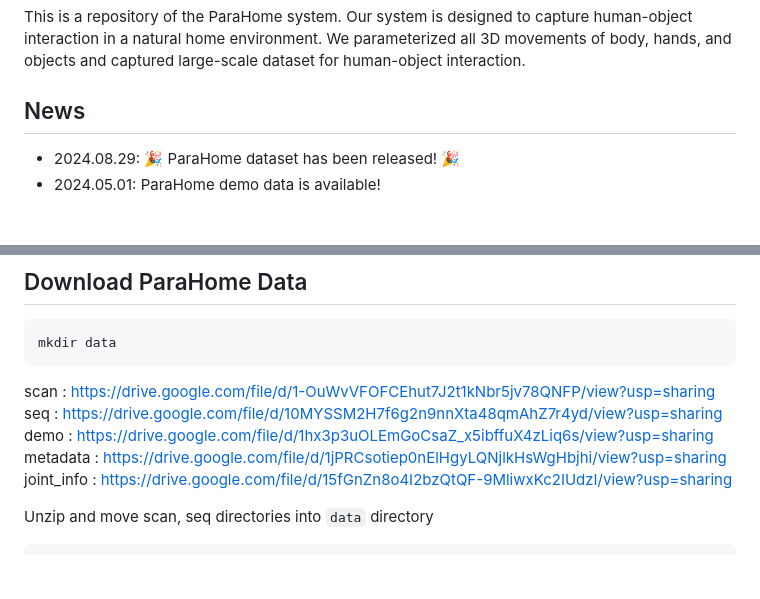
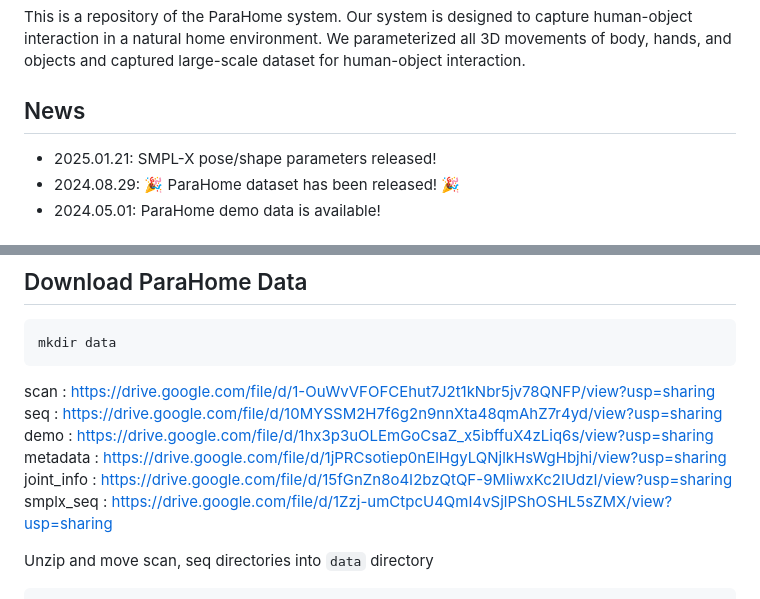
Before and after one commit to snuvclab/ParaHome, a Markdown page: README.md, 2 parts joined by grey strips. Rendered like a GitHub page; blank space fills up the shorter version.

````diff
--- a/README.md
+++ b/README.md
@@ -10,6 +10,7 @@ This is a repository of the ParaHome system. Our system is designed to capture h
 
 
 ## News
+- 2025.01.21: SMPL-X pose/shape parameters released!
 - 2024.08.29: 🎉 ParaHome dataset has been released! 🎉
 - 2024.05.01: ParaHome demo data is available!
 
@@ -41,6 +42,7 @@ seq : https://drive.google.com/file/d/10MYSSM2H7f6g2n9nnXta48qmAhZ7r4yd/view?usp
 demo : https://drive.google.com/file/d/1hx3p3uOLEmGoCsaZ_x5ibffuX4zLiq6s/view?usp=sharing
 metadata : https://drive.google.com/file/d/1jPRCsotiep0nElHgyLQNjlkHsWgHbjhi/view?usp=sharing
 joint_info : https://drive.google.com/file/d/15fGnZn8o4I2bzQtQF-9MliwxKc2IUdzI/view?usp=sharing
+smplx_seq : https://drive.google.com/file/d/1Zzj-umCtpcU4QmI4vSjlPShOSHL5sZMX/view?usp=sharing
 
 Unzip and move scan, seq directories into `data` directory
 ```
````
